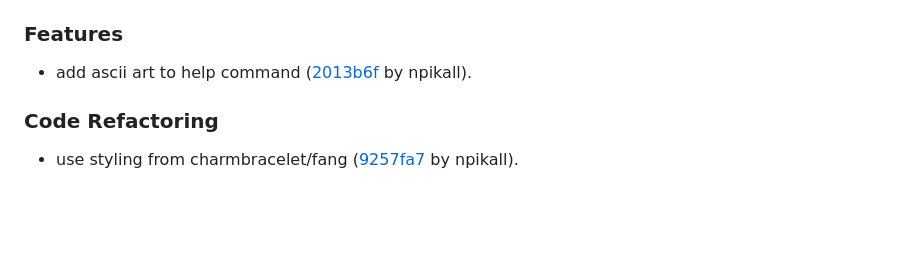
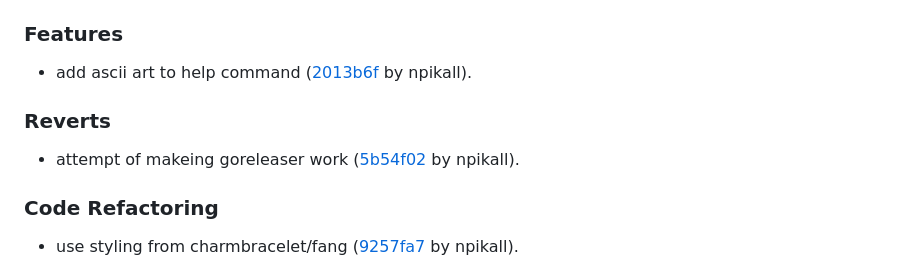
Before and after one commit to npikall/gotpm, a Markdown page: CHANGELOG.md, the part around one of its changes. GitHub-like rendering; blank space fills up the shorter version.

Commit message:
docs: update changelog

```diff
--- a/CHANGELOG.md
+++ b/CHANGELOG.md
@@ -13,6 +13,10 @@ and this project adheres to [Semantic Versioning](http://semver.org/spec/v2.0.0.
 ### Features
 
 - add ascii art to help command ([2013b6f](https://github.com/npikall/gotpm/commit/2013b6f21271b3695256463e06fcd4c4f9b208eb) by npikall).
+
+### Reverts
+
+- attempt of makeing goreleaser work ([5b54f02](https://github.com/npikall/gotpm/commit/5b54f02fdcab10092a26f549d82fef5b086c897a) by npikall).
 
 ### Code Refactoring
 
```
Also changed, not shown: other parts of CHANGELOG.md (+0 -1 lines).
